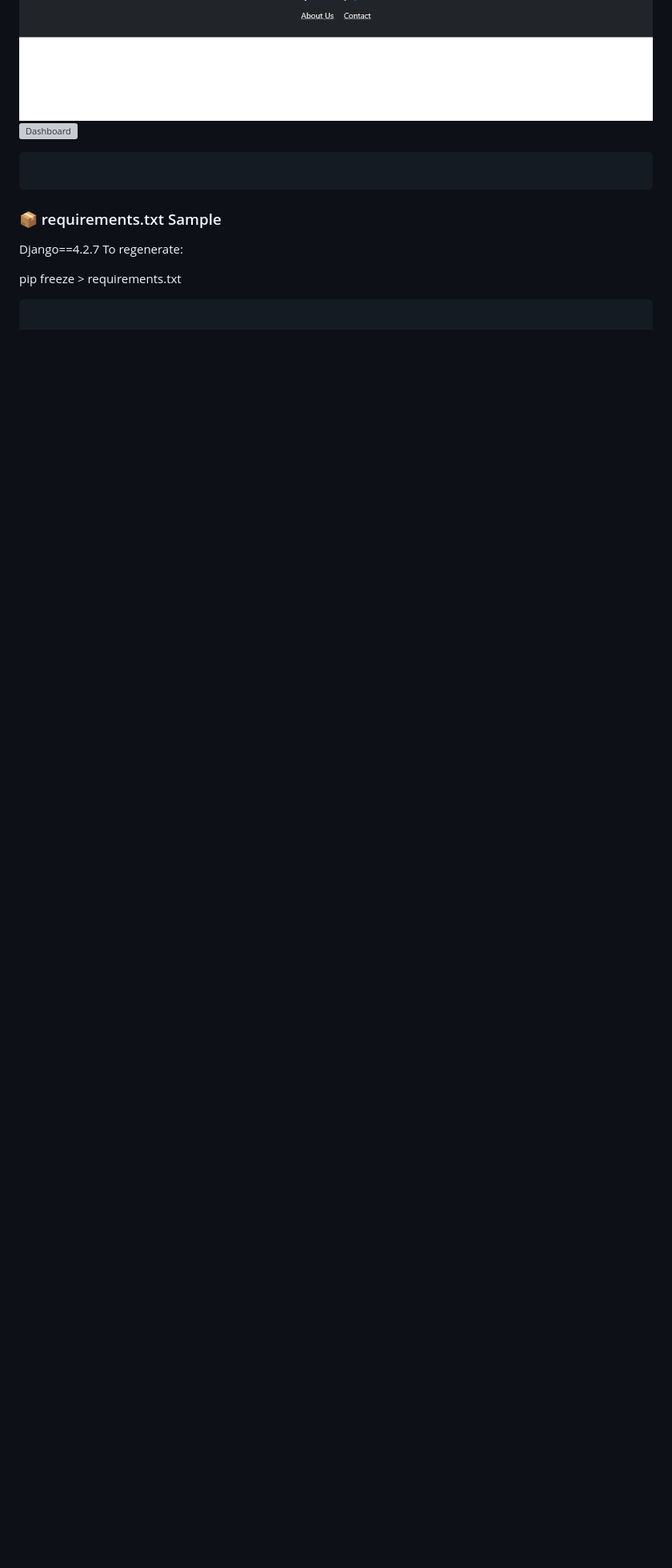
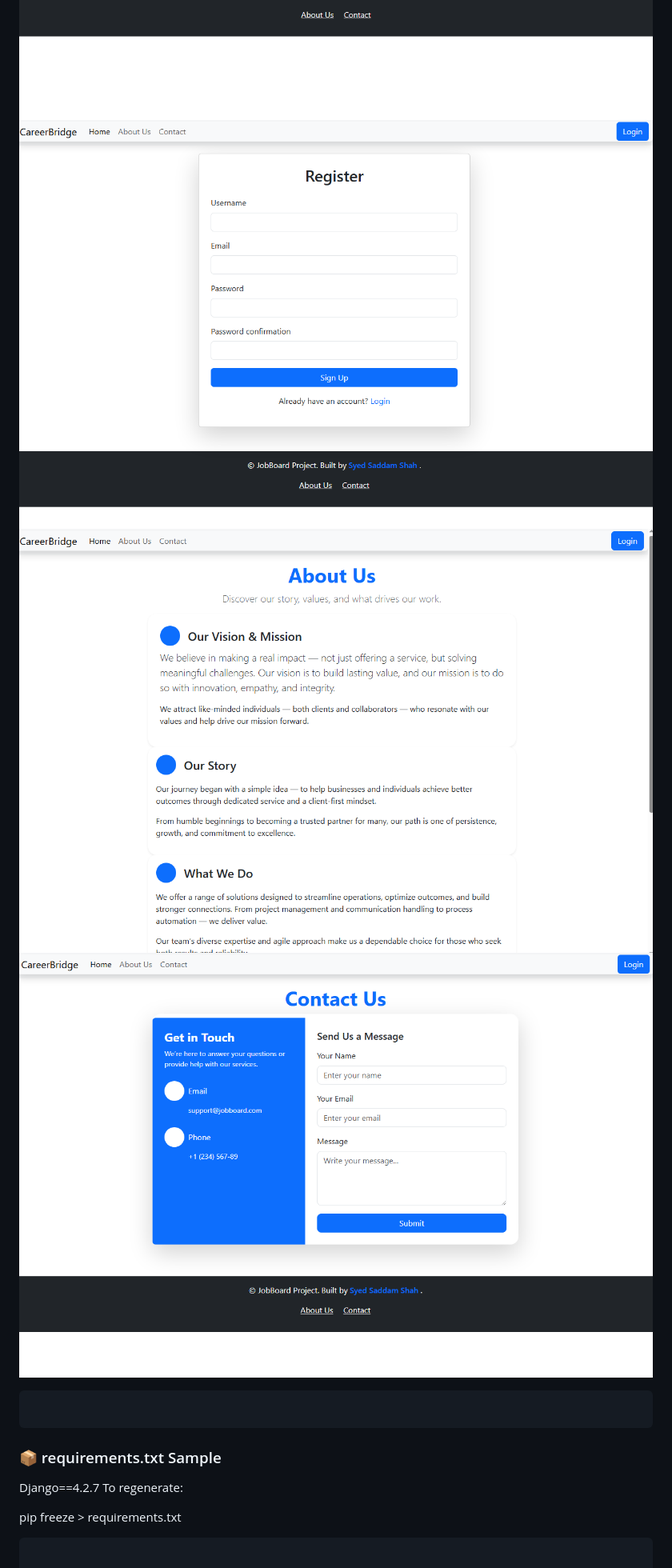
Before and after one commit to SaddamShah92/CareerBridge, a Markdown page: README.md, the part around the change printed below. Shown: that part at 80% size. GitHub-like rendering; blank space fills up the shorter version; grey boxes are pictures that could not be loaded.

Commit message:
Update Screenshot of project in README

````diff
--- a/README.md
+++ b/README.md
@@ -160,5 +159,8 @@ Place screenshots under static/screenshots/ and embed them like:
 ![Login](static/screenshots/login.png)
-![Dashboard](static/screenshots/dashboard.png)
+![Register](static/screenshots/register.png)
+![About](static/screenshots/about.png)
+![Contact](static/screenshots/contact.png)
+
 
 ```
 ```
````
Also changed, not shown: other parts of README.md (+1 -3 lines).
